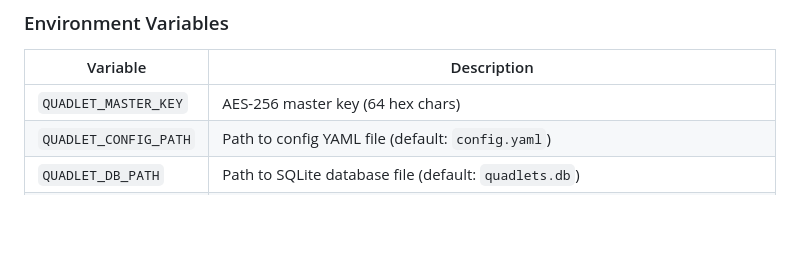
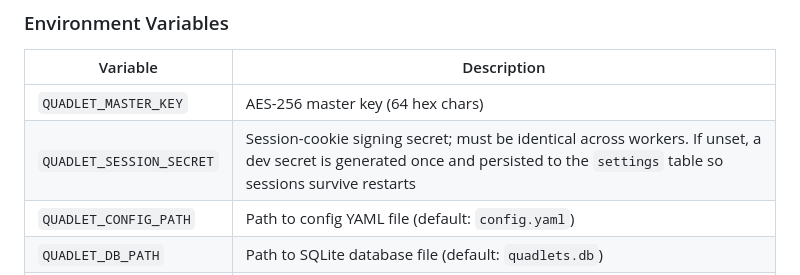
Before and after one commit to karoltheguy/QuadletManager, a Markdown page: docs/ARCHITECTURE.md, the part around the change. Drawn GitHub-style; blank space fills up the shorter version.

Commit message:
Document QUADLET_SESSION_SECRET env var (#165)

```diff
--- a/docs/ARCHITECTURE.md
+++ b/docs/ARCHITECTURE.md
@@ -597,6 +597,7 @@ poll_frequency: 10
 | Variable | Description |
 |----------|-------------|
 | `QUADLET_MASTER_KEY` | AES-256 master key (64 hex chars) |
+| `QUADLET_SESSION_SECRET` | Session-cookie signing secret; must be identical across workers. If unset, a dev secret is generated once and persisted to the `settings` table so sessions survive restarts |
 | `QUADLET_CONFIG_PATH` | Path to config YAML file (default: `config.yaml`) |
 | `QUADLET_DB_PATH` | Path to SQLite database file (default: `quadlets.db`) |
 | `LOG_LEVEL` | Logging level (DEBUG, INFO, WARNING, ERROR) |
```
